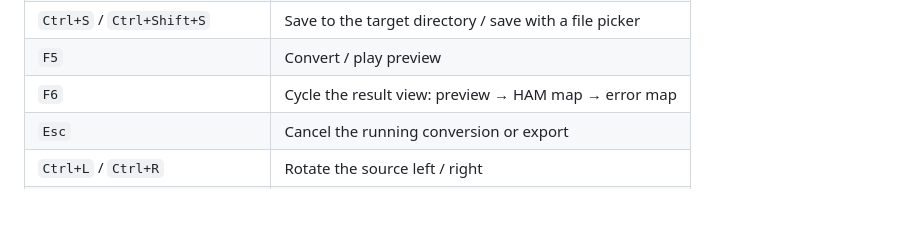
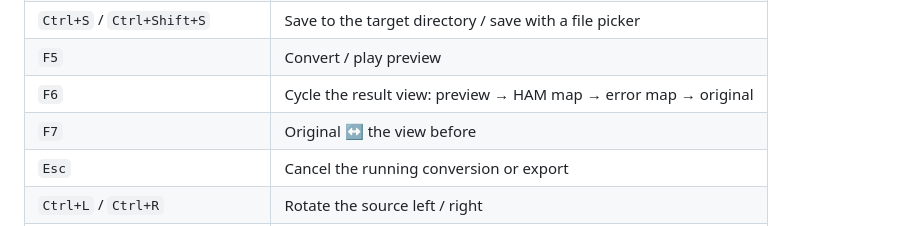
Before and after one commit to ravvbit/renderham, a Markdown page: README.md, the part around one of its changes. Rendered like a GitHub page; blank space fills up the shorter version.

```diff
--- a/README.md
+++ b/README.md
@@ -176,7 +185,8 @@ render pan frames with `--crop` from a script).
 | `Ctrl+Shift+O` | Open one of the recent images |
 | `Ctrl+S` / `Ctrl+Shift+S` | Save to the target directory / save with a file picker |
 | `F5` | Convert / play preview |
-| `F6` | Cycle the result view: preview → HAM map → error map |
+| `F6` | Cycle the result view: preview → HAM map → error map → original |
+| `F7` | Original ↔ the view before |
 | `Esc` | Cancel the running conversion or export |
 | `Ctrl+L` / `Ctrl+R` | Rotate the source left / right |
 | `Ctrl+Shift+H` / `Ctrl+Shift+V` | Mirror the source horizontally / vertically |
```
Also changed, not shown: other parts of README.md (+20 -7 lines), CHANGELOG.md (+21 -0 lines), docs/images/gui.png, 17 other files.
